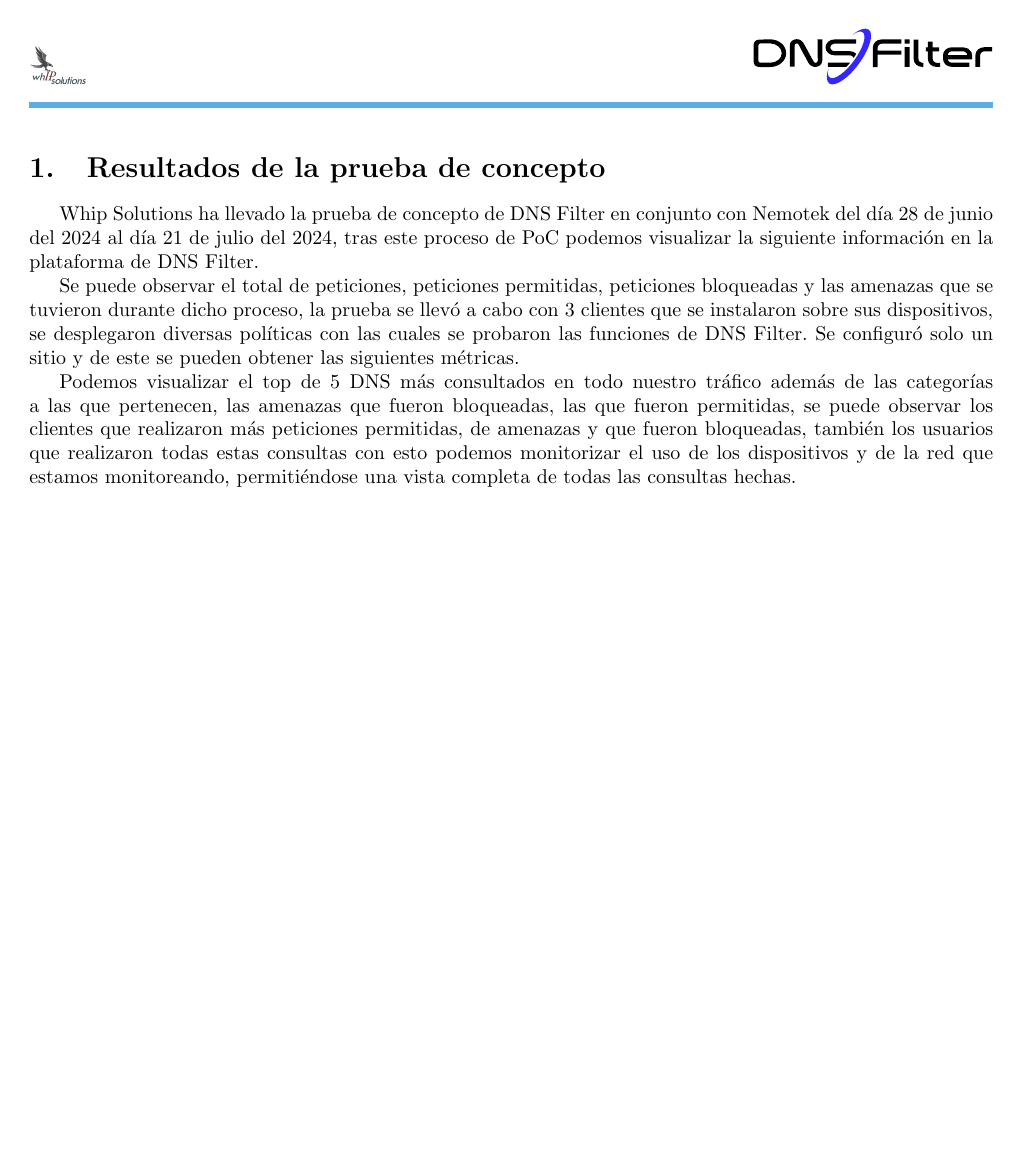
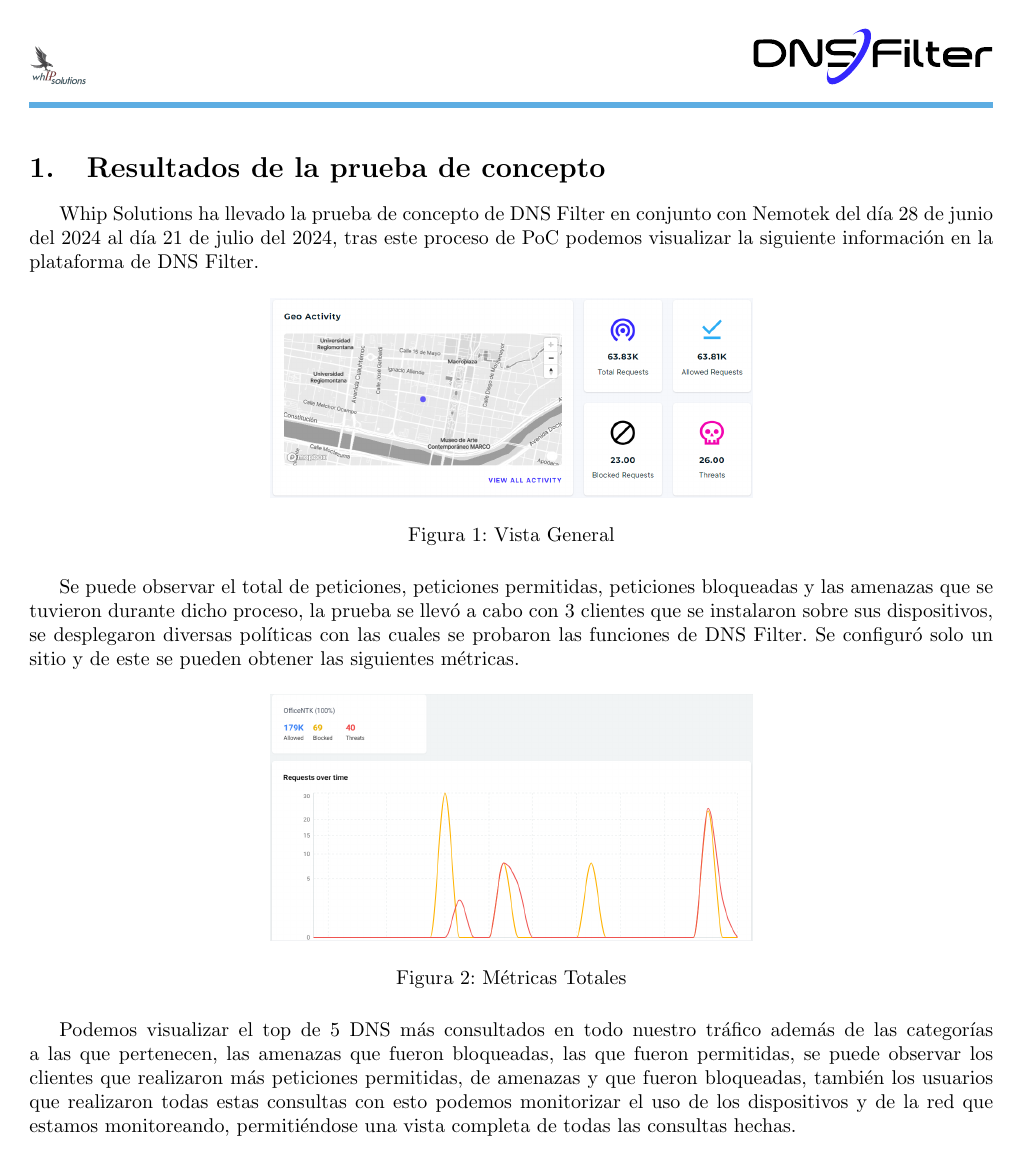
Before and after one commit to palominoD/codeLatex, a LaTeX document (report/nemo.tex): page 2 of 3 before the commit and page 2 of 2 after it. Compiled offline with pdfLaTeX.

Commit message:
agregando libreria float

```diff
--- a/report/nemo.tex
+++ b/report/nemo.tex
@@ -8,6 +8,8 @@
 \usepackage[margin=2cm,top=2cm,includefoot]{geometry}
 %gestor de imagenes
 \usepackage{graphicx}
+%usar el float H
+\usepackage{float}
 %deteccion de color
 \usepackage[table,xcdraw]{xcolor}
 %insericion de cuadros
```
